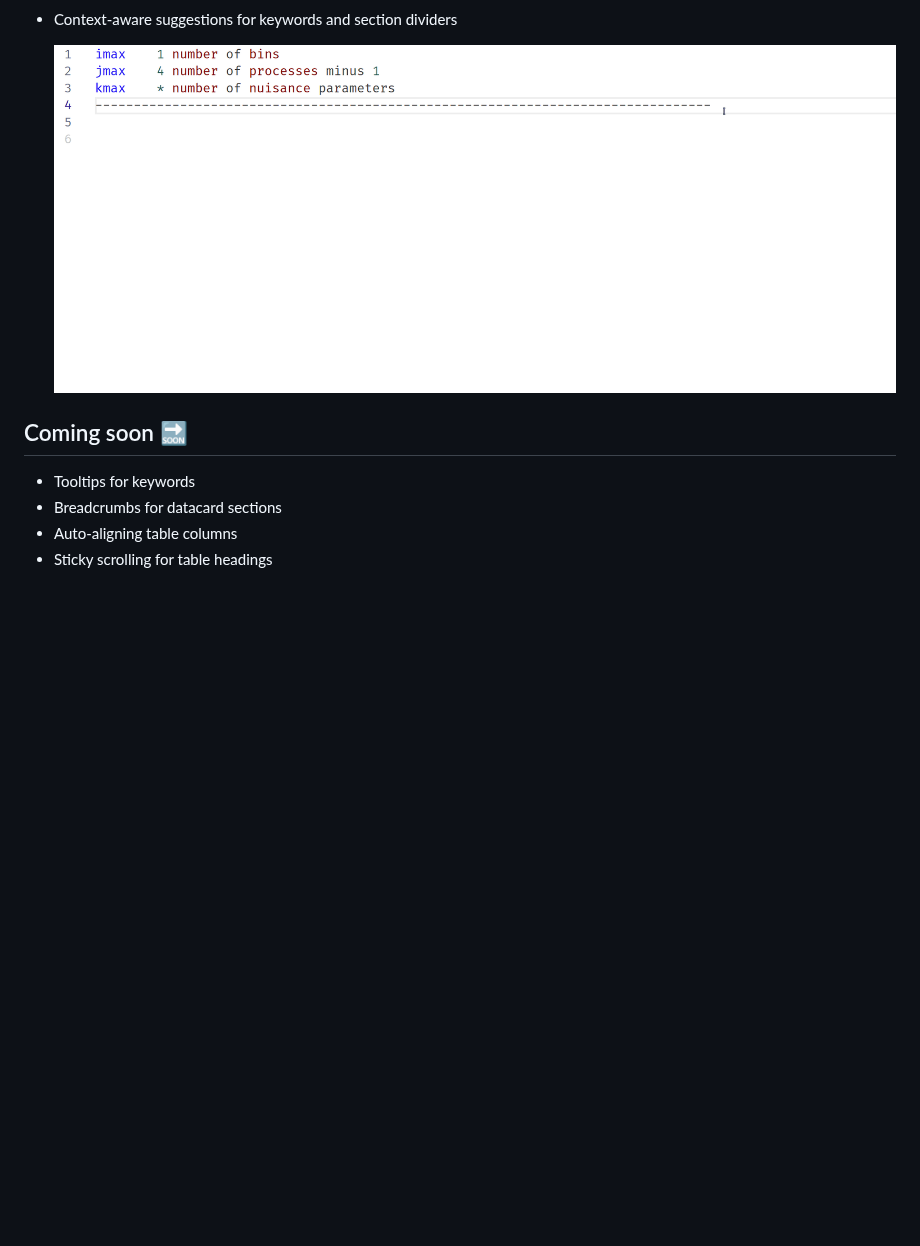
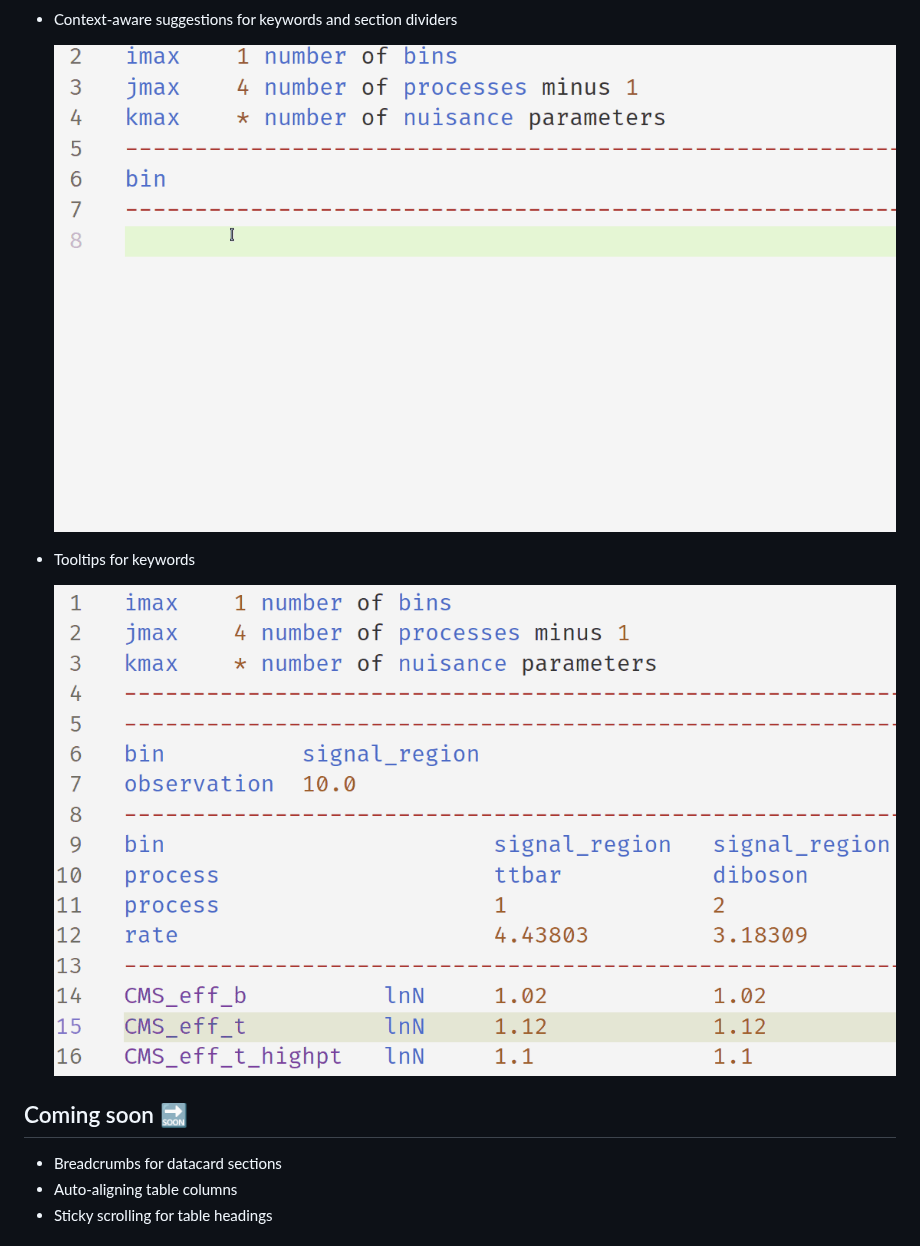
Before and after one commit to runtingt/combine-datacard-vscode, a Markdown page: README.md, the part around the change. Rendered like a GitHub page; pictures changed too: images/datacard_suggestions.gif, images/datacard_tooltips.gif (added); blank space fills up the shorter version.

Commit message:
Add tooltips for keywords

```diff
--- a/README.md
+++ b/README.md
@@ -18,9 +18,12 @@
 
     ![1742490518036](images/datacard_suggestions.gif)
 
+- Tooltips for keywords
+
+    ![1742490518036](images/datacard_tooltips.gif)
+
 ## Coming soon 🔜
 
-- Tooltips for keywords
 - Breadcrumbs for datacard sections
 - Auto-aligning table columns
 - Sticky scrolling for table headings
```
Also changed, not shown: 2 other files.
